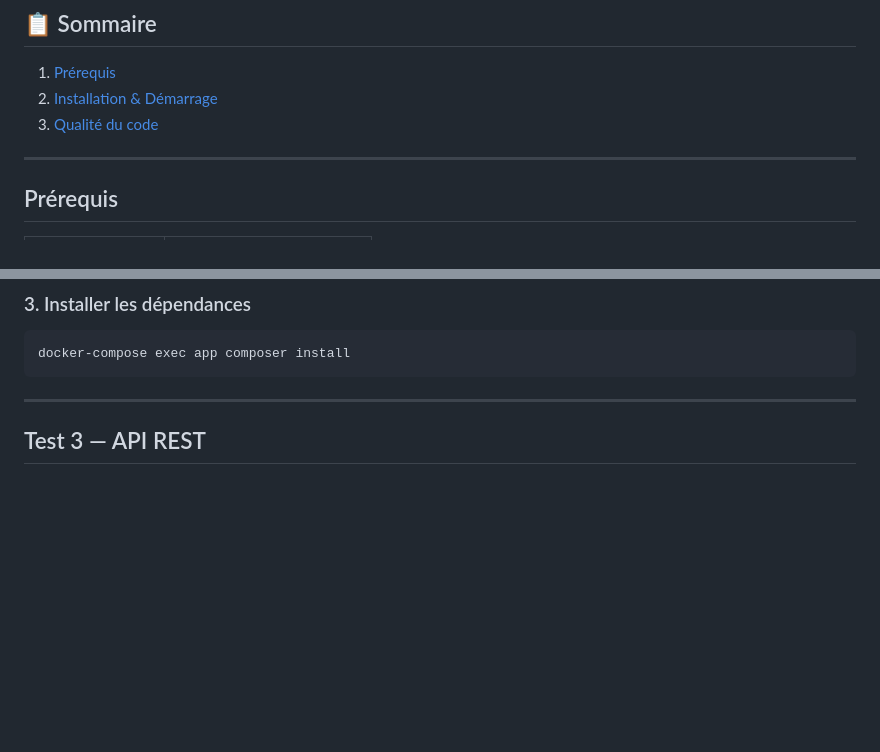
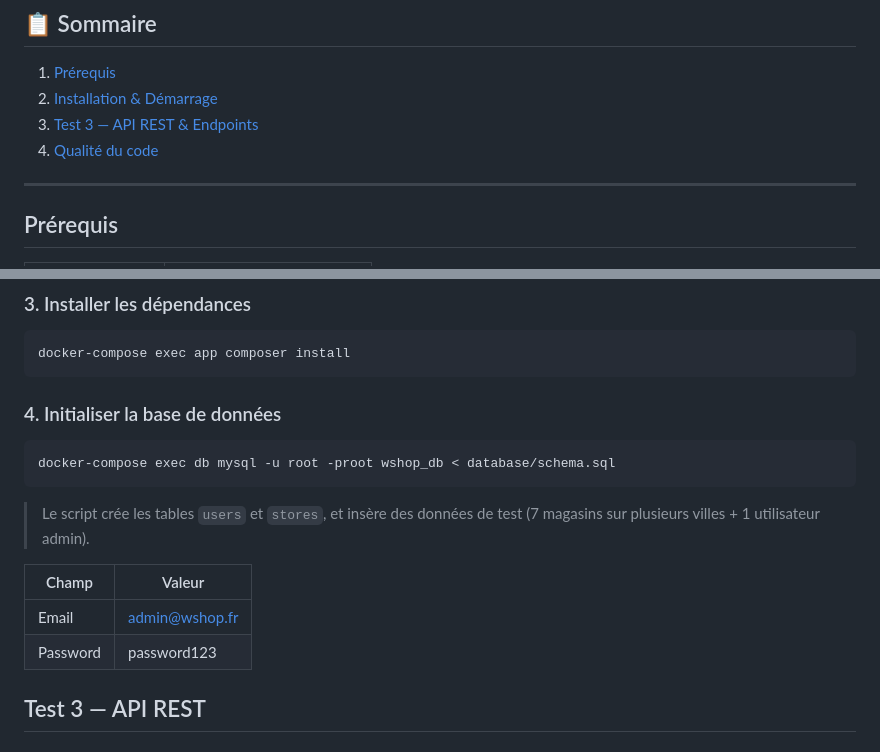
Before and after one commit to hocinefdn/hocShop, a Markdown page: README.md, 2 parts joined by grey strips. GitHub-like rendering; blank space fills up the shorter version.

Commit message:
update read.me

````diff
--- a/README.md
+++ b/README.md
@@ -10,7 +10,8 @@
 
 1. [Prérequis](#prérequis)
 2. [Installation & Démarrage](#installation--démarrage)
-3. [Qualité du code](#qualité-du-code)
+3. [Test 3 — API REST & Endpoints](#test-3-—-api-rest)
+4. [Qualité du code](#qualité-du-code)
 
 ---
 
@@ -48,7 +49,19 @@ docker-compose up -d
 docker-compose exec app composer install
 ```
 
----
+### 4. Initialiser la base de données
+
+```bash
+docker-compose exec db mysql -u root -proot wshop_db < database/schema.sql
+```
+
+> Le script crée les tables `users` et `stores`, et insère des données de test
+> (7 magasins sur plusieurs villes + 1 utilisateur admin).
+
+| Champ    | Valeur         |
+| -------- | -------------- |
+| Email    | admin@wshop.fr |
+| Password | password123    |
 
 ## Test 3 — API REST
 
````
